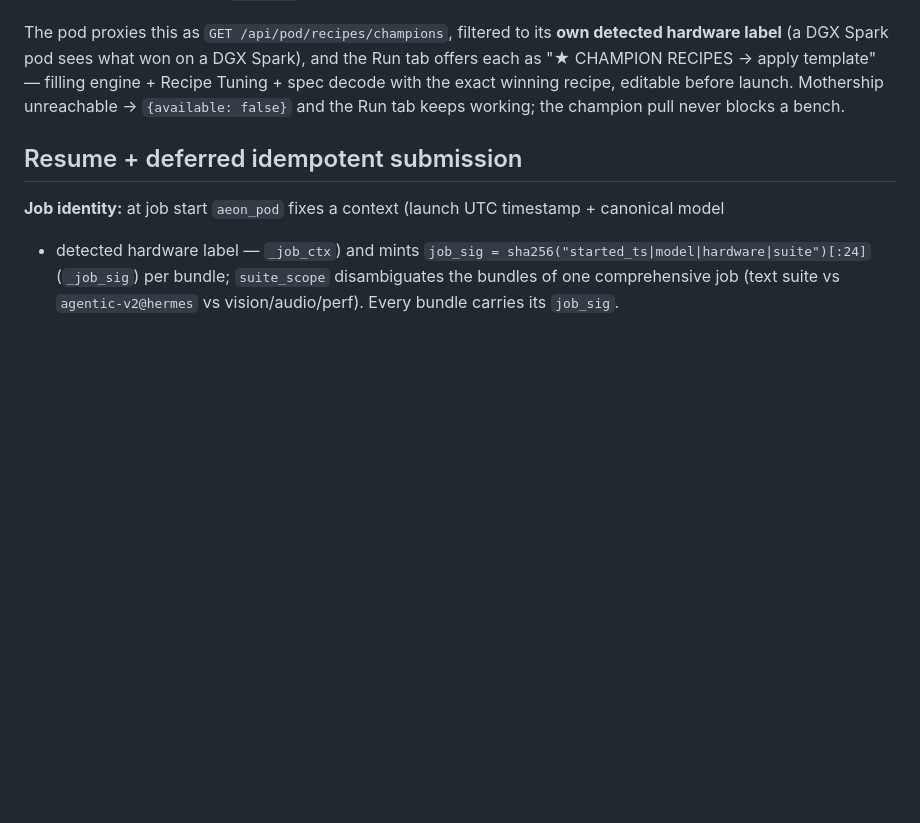
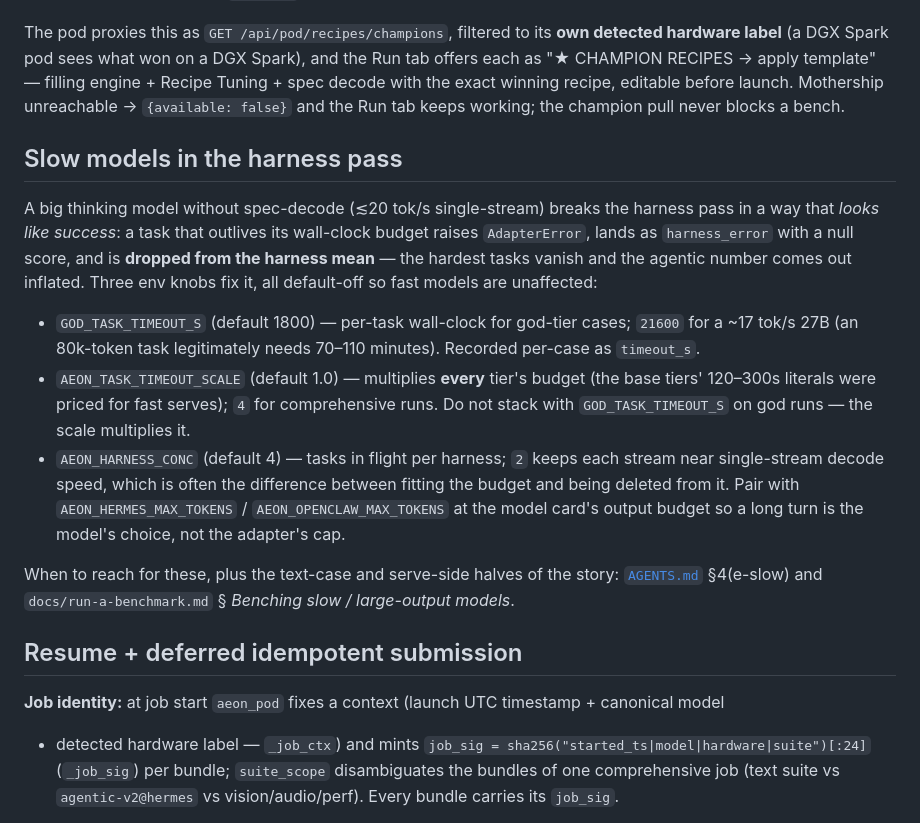
Before and after one commit to AEON-7/Aeon-Bench-Pod, a Markdown page: deploy/pod/AGENTS.md, the part around the change. GitHub-like rendering; blank space fills up the shorter version.

```diff
--- a/deploy/pod/AGENTS.md
+++ b/deploy/pod/AGENTS.md
@@ -214,6 +214,29 @@ label** (a DGX Spark pod sees what won on a DGX Spark), and the Run tab offers e
 exact winning recipe, editable before launch. Mothership unreachable → `{available: false}` and
 the Run tab keeps working; the champion pull never blocks a bench.
 
+## Slow models in the harness pass
+
+A big thinking model without spec-decode (≲20 tok/s single-stream) breaks the harness pass in a
+way that *looks like success*: a task that outlives its wall-clock budget raises `AdapterError`,
+lands as `harness_error` with a null score, and is **dropped from the harness mean** — the
+hardest tasks vanish and the agentic number comes out inflated. Three env knobs fix it, all
+default-off so fast models are unaffected:
+
+- `GOD_TASK_TIMEOUT_S` (default 1800) — per-task wall-clock for god-tier cases; `21600` for a
+  ~17 tok/s 27B (an 80k-token task legitimately needs 70–110 minutes). Recorded per-case as
+  `timeout_s`.
+- `AEON_TASK_TIMEOUT_SCALE` (default 1.0) — multiplies **every** tier's budget (the base tiers'
+  120–300s literals were priced for fast serves); `4` for comprehensive runs. Do not stack with
+  `GOD_TASK_TIMEOUT_S` on god runs — the scale multiplies it.
+- `AEON_HARNESS_CONC` (default 4) — tasks in flight per harness; `2` keeps each stream near
+  single-stream decode speed, which is often the difference between fitting the budget and
+  being deleted from it. Pair with `AEON_HERMES_MAX_TOKENS` / `AEON_OPENCLAW_MAX_TOKENS` at the
+  model card's output budget so a long turn is the model's choice, not the adapter's cap.
+
+When to reach for these, plus the text-case and serve-side halves of the story:
+[`AGENTS.md`](../../AGENTS.md) §4(e-slow) and `docs/run-a-benchmark.md` § *Benching slow /
+large-output models*.
+
 ## Resume + deferred idempotent submission
 
 **Job identity:** at job start `aeon_pod` fixes a context (launch UTC timestamp + canonical model
```
Also changed, not shown: AGENTS.md (+49 -0 lines), SKILL.md (+8 -0 lines).
